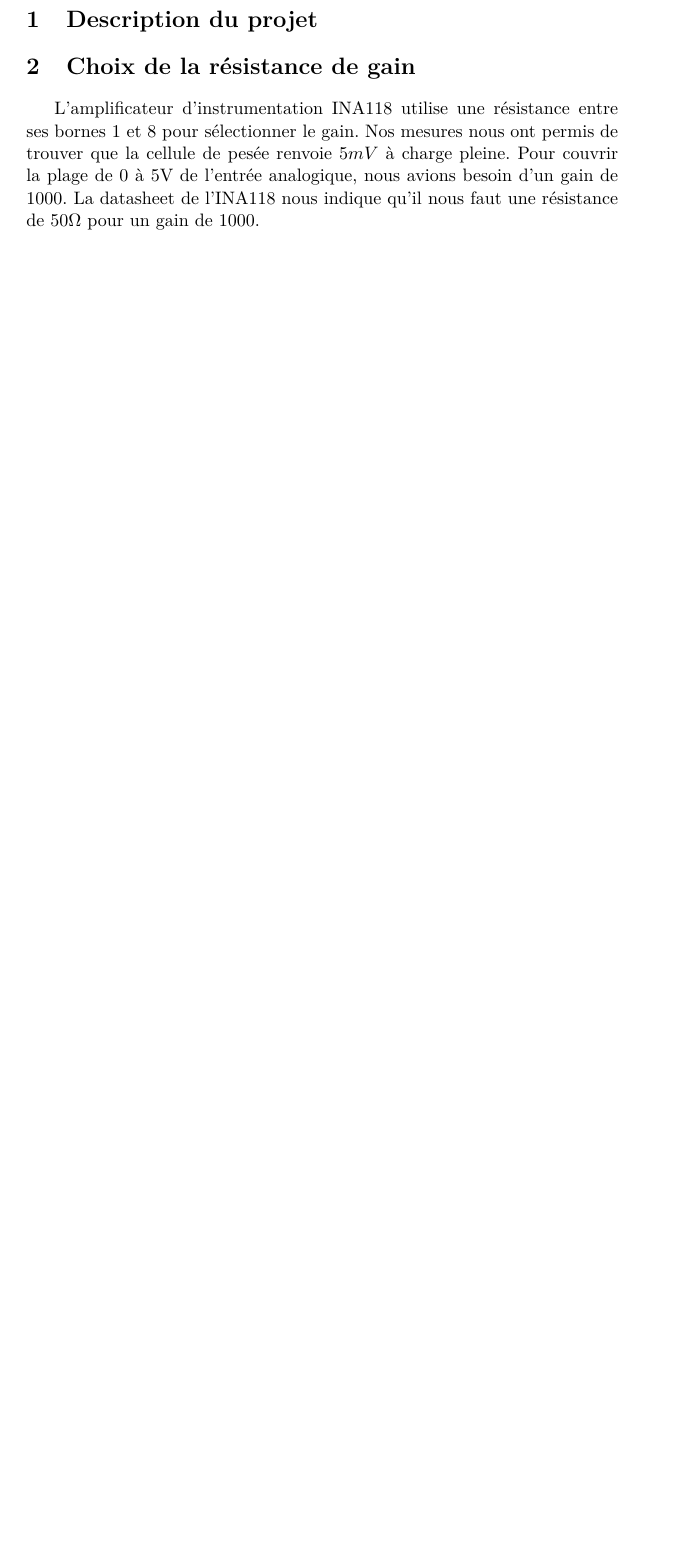
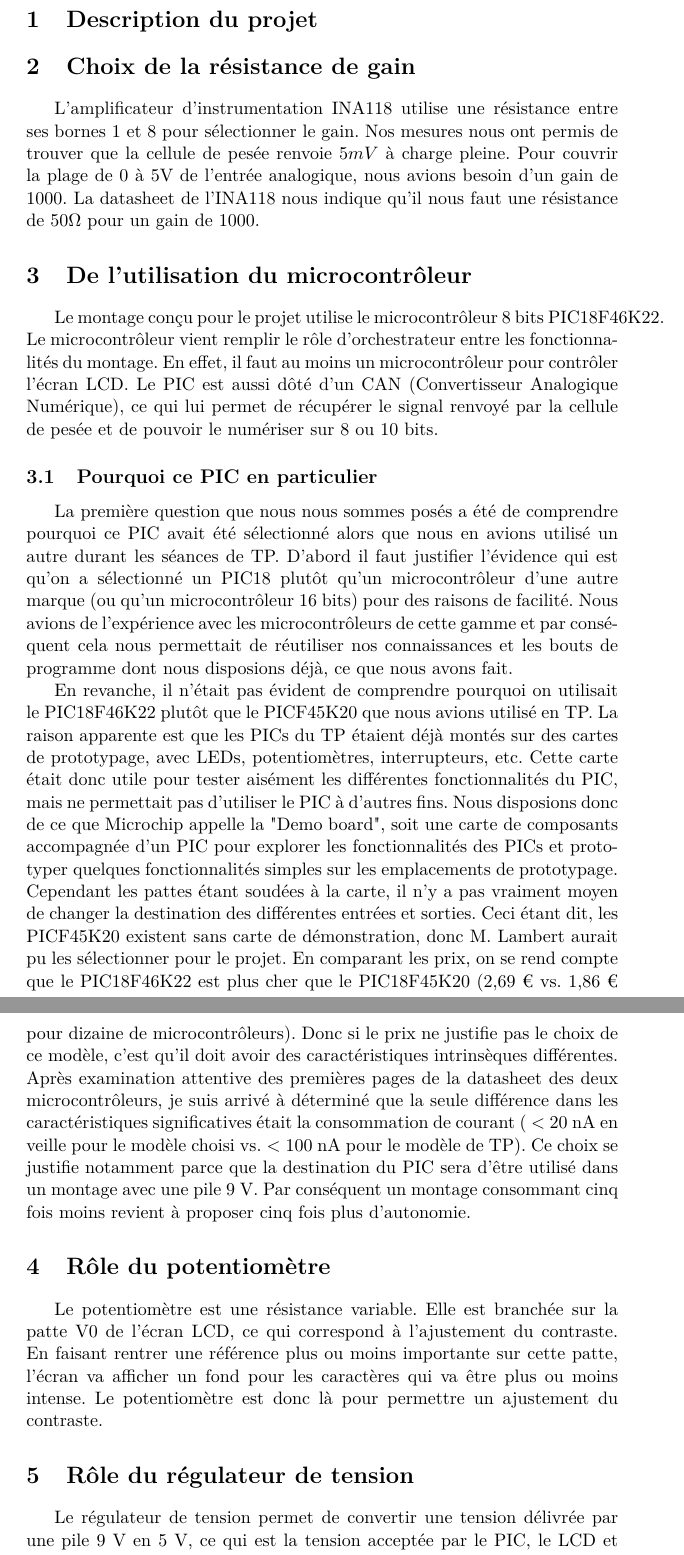
Before and after one commit to remicmacs/projet-balance, a LaTeX document (rapport/rapport.tex): part of page 3 of 6 before the commit and two parts of pages 3 and 4 of 8 after it, the two joined at a grey line, cut so that both start at the same text, the shorter picture padded with empty space. Compiled offline with pdfLaTeX.

Commit message:
Avancé le rapport un peu

```diff
--- a/rapport/rapport.tex
+++ b/rapport/rapport.tex
@@ -52,3 +52,18 @@ Rodolphe HOUDAS\\
 \section{Choix de la résistance de gain}
 
 L'amplificateur d'instrumentation INA118 utilise une résistance entre ses bornes $1$ et $8$ pour sélectionner le gain. Nos mesures nous ont permis de trouver que la cellule de pesée renvoie $5mV$ à charge pleine. Pour couvrir la plage de 0 à 5V de l'entrée analogique, nous avions besoin d'un gain de 1000. La datasheet de l'INA118 nous indique qu'il nous faut une résistance de 50$\Omega$ pour un gain de 1000.
+
+\section{De l'utilisation du microcontrôleur}
+Le montage conçu pour le projet utilise le microcontrôleur 8 bits PIC18F46K22.
+Le microcontrôleur vient remplir le rôle d'orchestrateur entre les fonctionnalités du montage. En effet, il faut au moins un microcontrôleur pour contrôler l'écran LCD. Le PIC est aussi dôté d'un CAN (Convertisseur Analogique Numérique), ce qui lui permet de récupérer le signal renvoyé par la cellule de pesée et de pouvoir le numériser sur 8 ou 10 bits.
+\subsection{Pourquoi ce PIC en particulier}
+La première question que nous nous sommes posés a été de comprendre pourquoi ce PIC avait été sélectionné alors que nous en avions utilisé un autre durant les séances de TP.
+D'abord il faut justifier l'évidence qui est qu'on a sélectionné un PIC18 plutôt qu'un microcontrôleur d'une autre marque (ou qu'un microcontrôleur 16 bits) pour des raisons de facilité. Nous avions de l'expérience avec les microcontrôleurs de cette gamme et par conséquent cela nous permettait de réutiliser nos connaissances et les bouts de programme dont nous disposions déjà, ce que nous avons fait.
+
+En revanche, il n'était pas évident de comprendre pourquoi on utilisait le PIC18F46K22 plutôt que le PICF45K20 que nous avions utilisé en TP. La raison apparente est que les PICs du TP étaient déjà montés sur des cartes de prototypage, avec LEDs, potentiomètres, interrupteurs, etc. Cette carte était donc utile pour tester aisément les différentes fonctionnalités du PIC, mais ne permettait pas d'utiliser le PIC à d'autres fins. Nous disposions donc de ce que Microchip appelle la "Demo board", soit une carte de composants accompagnée d'un PIC pour explorer les fonctionnalités des PICs et prototyper quelques fonctionnalités simples sur les emplacements de prototypage. Cependant les pattes étant soudées à la carte, il n'y a pas vraiment moyen de changer la destination des différentes entrées et sorties.
+Ceci étant dit, les PICF45K20 existent sans carte de démonstration, donc M. Lambert aurait pu les sélectionner pour le projet.
+En comparant les prix, on se rend compte que le PIC18F46K22 est plus cher que le PIC18F45K20 (2,69 € vs. 1,86 € pour dizaine de microcontrôleurs). Donc si le prix ne justifie pas le choix de ce modèle, c'est qu'il doit avoir des caractéristiques intrinsèques différentes. Après examination attentive des premières pages de la datasheet des deux microcontrôleurs, je suis arrivé à déterminé que la seule différence dans les caractéristiques significatives était la consommation de courant ( < 20 nA en veille pour le modèle choisi vs. < 100 nA pour le modèle de TP).
+Ce choix se justifie notamment parce que la destination du PIC sera d'être utilisé dans un montage avec une pile 9 V. Par conséquent un montage consommant cinq fois moins revient à proposer cinq fois plus d'autonomie.
+
+\section{Rôle du potentiomètre}
+Le potentiomètre est une résistance variable. Elle est branchée sur la patte V0 de l'écran LCD, ce qui correspond à l'ajustement du contraste. En faisant rentrer une référence plus ou moins importante sur cette patte, l'écran va afficher un fond pour les caractères qui va être plus ou moins intense. Le potentiomètre est donc là pour permettre un ajustement du contraste.
@@ -55,3 +74,10 @@ L'amplificateur d'instrumentation INA118 utilise une résistance entre ses borne
+    \label{fig:}
+  \end{center}
+\end{figure}
+
+\section{Rôle du régulateur de tension}
+Le régulateur de tension permet de convertir une tension délivrée par une pile 9 V en 5 V, ce qui est la tension acceptée par le PIC, le LCD et l'INA.
+
 
 \section{Bits de configuration}
 
```
Also changed, not shown: rapport/img/LCD_Supply.png (added), rapport/rapport.tex (4 more changed lines).
